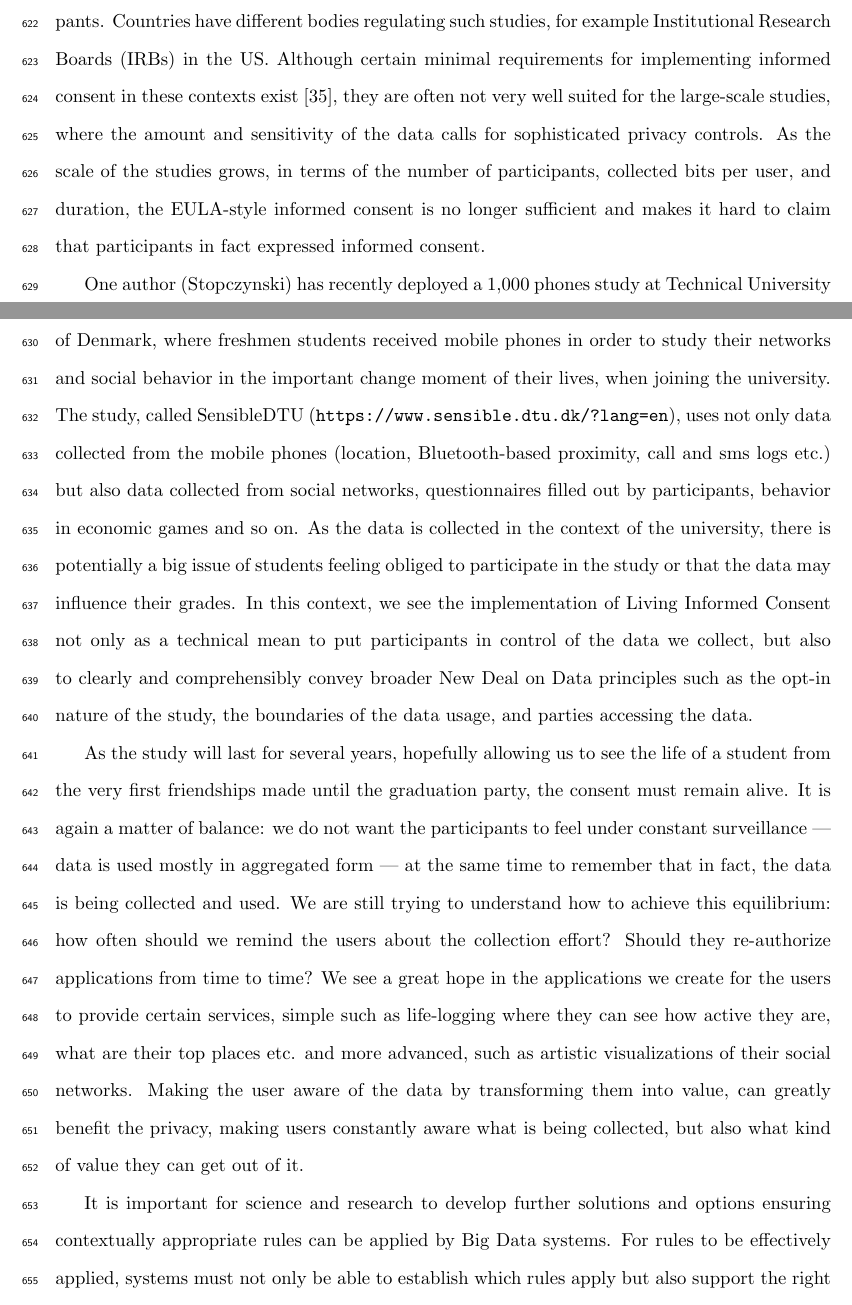
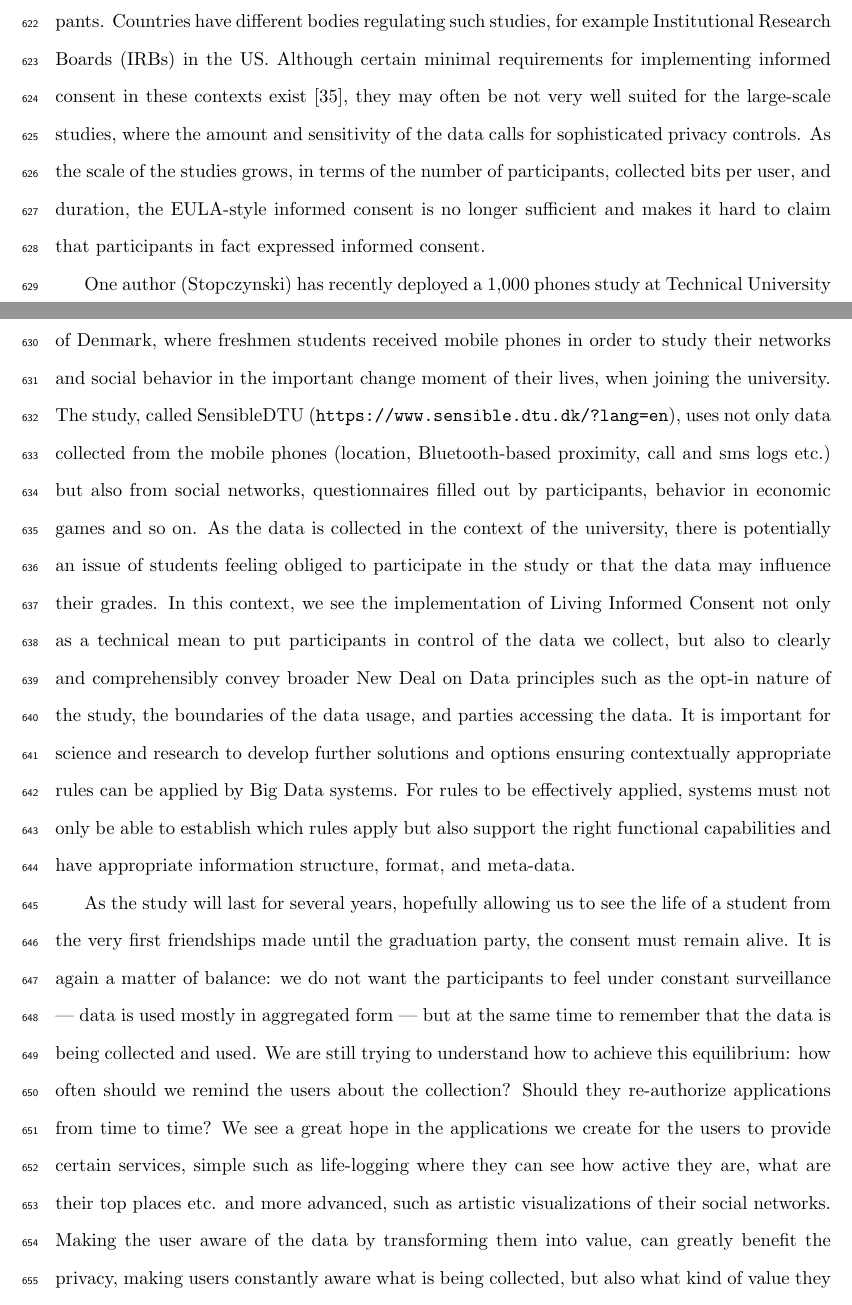
Before and after one commit to eCitizen/chapter, a LaTeX document (COMPILATION.tex, which reads WORKING_CHAPTER.tex): two parts of pages 24 and 25 of 34, joined at a grey line, cut so that both start at the same text. Compiled offline with pdfLaTeX.

Commit message:
improvements in context section

```diff
--- a/WORKING_CHAPTER.tex
+++ b/WORKING_CHAPTER.tex
@@ -435,22 +435,22 @@ Using computational power combined with mathematical models, such data can be us
 Much of the data collected, for example mobility traces are sensitive and private; most individuals would feel uncomfortable sharing them publicly.
 
 The data collection in the CSS context is based on the informed consent of the participants.
-Countries have different bodies regulating such studies, for example Institutional Research Boards (IRBs) in the US. Although certain minimal requirements for implementing informed consent in these contexts exist~\cite{IMM2013-06632}, they are often not very well suited for the large-scale studies, where the amount and sensitivity of the data calls for sophisticated privacy controls.
+Countries have different bodies regulating such studies, for example Institutional Research Boards (IRBs) in the US.
+Although certain minimal requirements for implementing informed consent in these contexts exist~\cite{IMM2013-06632}, they may often be not very well suited for the large-scale studies, where the amount and sensitivity of the data calls for sophisticated privacy controls.
 As the scale of the studies grows, in terms of the number of participants, collected bits per user, and duration, the EULA-style informed consent is no longer sufficient and makes it hard to claim that participants in fact expressed informed consent.
 
 One author (Stopczynski) has recently deployed a 1,000 phones study at Technical University of Denmark, where freshmen students received mobile phones in order to study their networks and social behavior in the important change moment of their lives, when joining the university.
-The study, called SensibleDTU (\url{https://www.sensible.dtu.dk/?lang=en}), uses not only data collected from the mobile phones (location, Bluetooth-based proximity, call and sms logs etc.) but also data collected from social networks, questionnaires filled out by participants, behavior in economic games and so on.
-As the data is collected in the context of the university, there is potentially a big issue of students feeling obliged to participate in the study or that the data may influence their grades.
+The study, called SensibleDTU (\url{https://www.sensible.dtu.dk/?lang=en}), uses not only data collected from the mobile phones (location, Bluetooth-based proximity, call and sms logs etc.) but also from social networks, questionnaires filled out by participants, behavior in economic games and so on.
+As the data is collected in the context of the university, there is potentially an issue of students feeling obliged to participate in the study or that the data may influence their grades.
 In this context, we see the implementation of Living Informed Consent not only as a technical mean to put participants in control of the data we collect, but also to clearly and comprehensibly convey broader New Deal on Data principles such as the opt-in nature of the study, the boundaries of the data usage, and parties accessing the data.
+It is important for science and research to develop further solutions and options ensuring contextually appropriate rules can be applied by Big Data systems.
+For rules to be effectively applied, systems must not only be able to establish which rules apply but also support the right functional capabilities and have appropriate information structure, format, and meta-data.
 
 As the study will last for several years, hopefully allowing us to see the life of a student from the very first friendships made until the graduation party, the consent must remain alive.
-It is again a matter of balance: we do not want the participants to feel under constant surveillance --- data is used mostly in aggregated form --- at the same time to remember that in fact, the data is being collected and used.
-We are still trying to understand how to achieve this equilibrium: how often should we remind the users about the collection effort? Should they re-authorize applications from time to time?
+It is again a matter of balance: we do not want the participants to feel under constant surveillance --- data is used mostly in aggregated form --- but at the same time to remember that the data is being collected and used.
+We are still trying to understand how to achieve this equilibrium: how often should we remind the users about the collection? Should they re-authorize applications from time to time?
 We see a great hope in the applications we create for the users to provide certain services, simple such as life-logging where they can see how active they are, what are their top places etc. and more advanced, such as artistic visualizations of their social networks.
 Making the user aware of the data by transforming them into value, can greatly benefit the privacy, making users constantly aware what is being collected, but also what kind of value they can get out of it.
-
-It is important for science and research to develop further solutions and options ensuring contextually appropriate rules can be applied by Big Data systems.
-For rules to be effectively applied, systems must not only be able to establish which rules apply but also support the right functional capabilities and have appropriate information structure, format, and meta-data.
 
 Big Data, by its nature, represents a new set of business, legal, and technical capabilities and requirements.
 The key observation is that virtually all Big Data systems have yet to be designed, implemented, customized, or deployed.
```
Also changed, not shown: COMPILATION.pdf.
